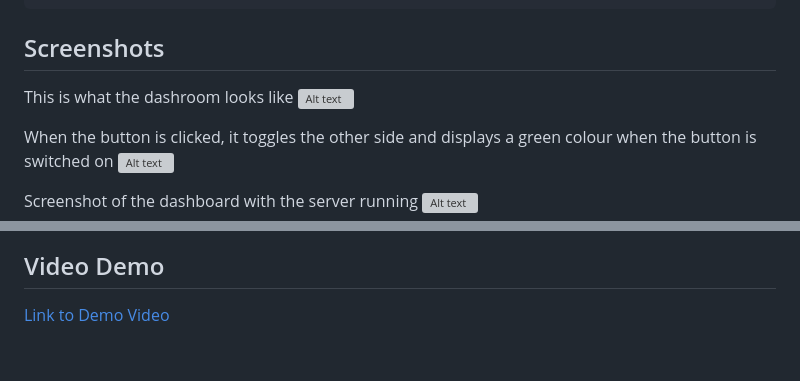
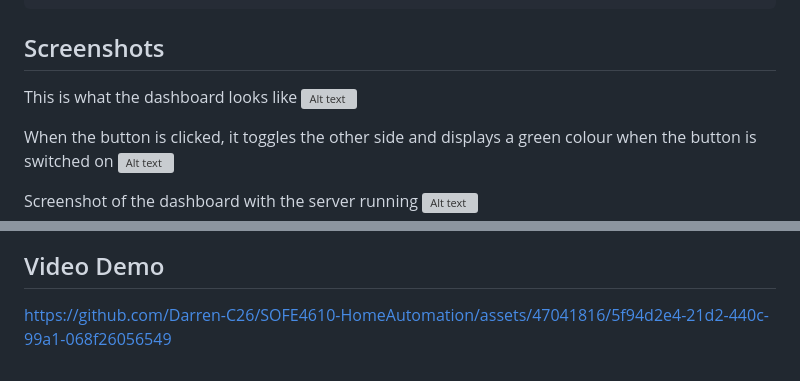
Before and after one commit to Darren-C26/SOFE4610-HomeAutomation, a Markdown page: README.md, 2 parts joined by grey strips. Rendered like a GitHub page; grey boxes are pictures that could not be loaded.

```diff
--- a/README.md
+++ b/README.md
@@ -158,7 +158,7 @@ http://<Raspberry_Pi_IP>:8000
 
 
 ## Screenshots
-This is what the dashroom looks like
+This is what the dashboard looks like
 ![Alt text](Images/Dashboard.png)
 
 When the button is clicked, it toggles the other side and displays a green colour when the button is switched on
@@ -181,4 +181,5 @@ This is a photo display that the light does turn on
 
 
 ## Video Demo
-[Link to Demo Video](https://drive.google.com/file/d/1WF712a_QA-dXJBR5Bx1M7XvX1BM4qkeC/view?usp=share_link)
+
+https://github.com/Darren-C26/SOFE4610-HomeAutomation/assets/47041816/5f94d2e4-21d2-440c-99a1-068f26056549
```
